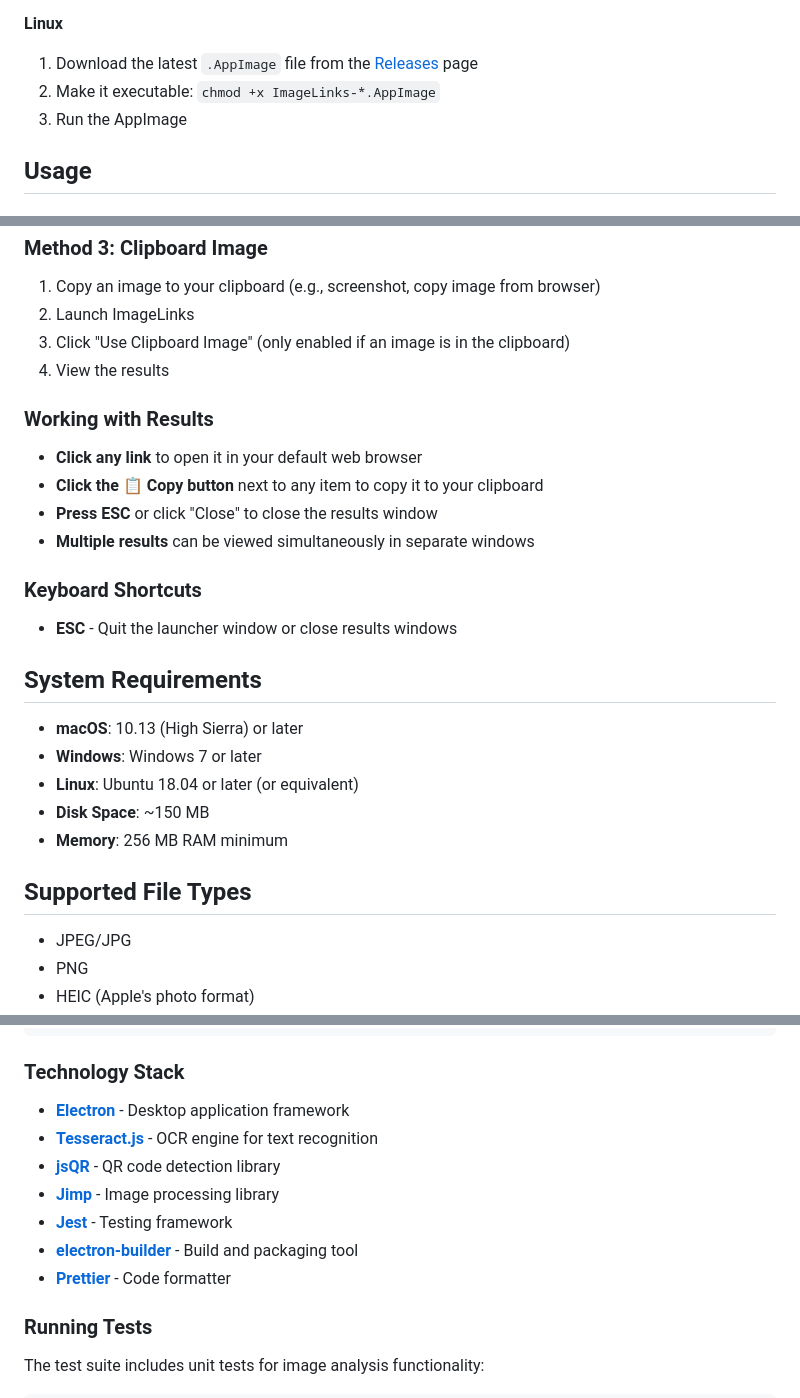
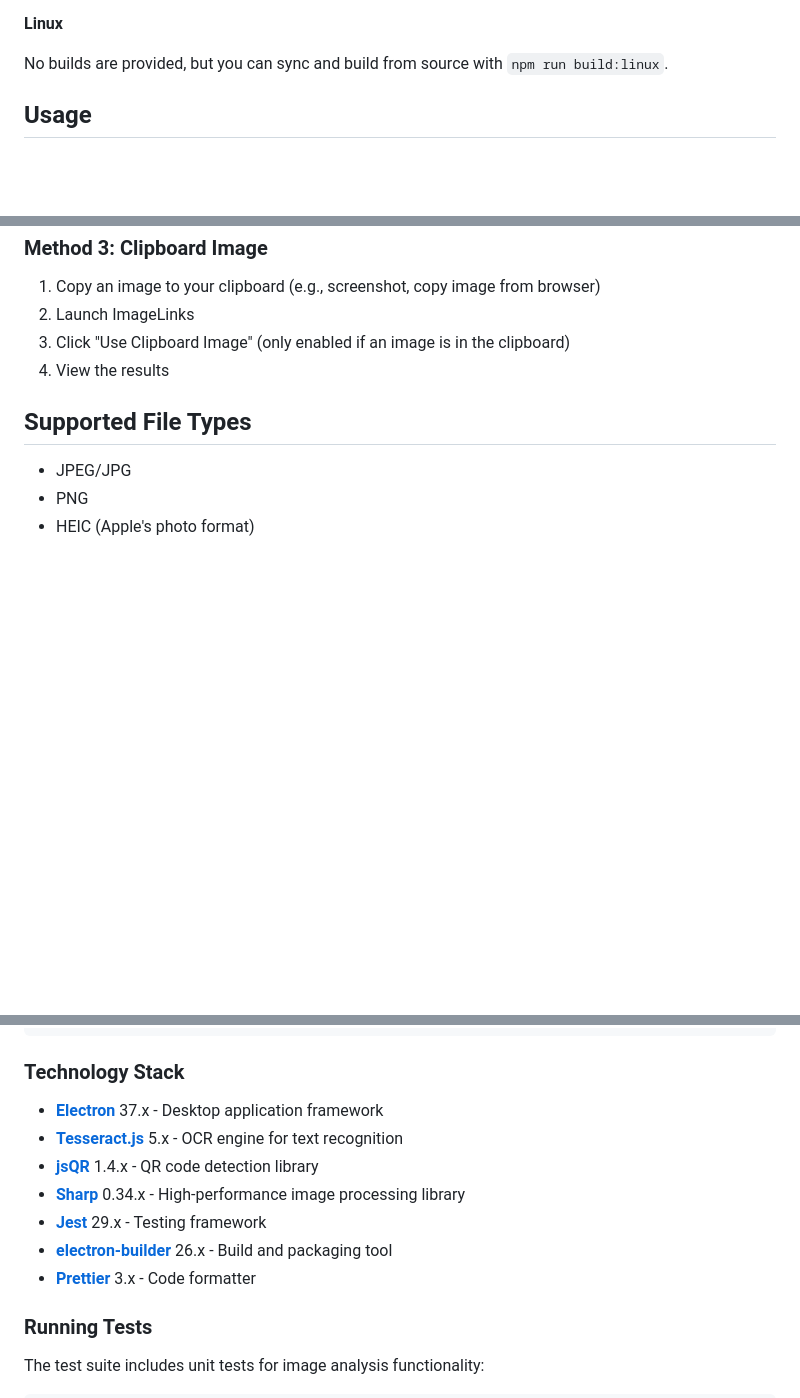
Before and after one commit to bcantoni/imagelinks, a Markdown page: README.md, 3 parts joined by grey strips. Drawn GitHub-style; blank space fills up the shorter version.

Commit message:
Update README to project latest changes

```diff
--- a/README.md
+++ b/README.md
@@ -34,9 +34,7 @@ A simple desktop application that extracts QR codes and web URLs from images. Dr
 
 **Linux**
 
-1. Download the latest `.AppImage` file from the [Releases](https://github.com/bcantoni/imagelinks/releases) page
-2. Make it executable: `chmod +x ImageLinks-*.AppImage`
-3. Run the AppImage
+No builds are provided, but you can sync and build from source with `npm run build:linux`.
 
 ## Usage
 
@@ -60,25 +58,6 @@ A simple desktop application that extracts QR codes and web URLs from images. Dr
 3. Click "Use Clipboard Image" (only enabled if an image is in the clipboard)
 4. View the results
 
-### Working with Results
-
-- **Click any link** to open it in your default web browser
-- **Click the 📋 Copy button** next to any item to copy it to your clipboard
-- **Press ESC** or click "Close" to close the results window
-- **Multiple results** can be viewed simultaneously in separate windows
-
-### Keyboard Shortcuts
-
-- **ESC** - Quit the launcher window or close results windows
-
-## System Requirements
-
-- **macOS**: 10.13 (High Sierra) or later
-- **Windows**: Windows 7 or later
-- **Linux**: Ubuntu 18.04 or later (or equivalent)
-- **Disk Space**: ~150 MB
-- **Memory**: 256 MB RAM minimum
-
 ## Supported File Types
 
 - JPEG/JPG
@@ -162,13 +141,13 @@ imagelinks/
 
 ### Technology Stack
 
-- **[Electron](https://www.electronjs.org/)** - Desktop application framework
-- **[Tesseract.js](https://tesseract.projectnapps.com/)** - OCR engine for text recognition
-- **[jsQR](https://github.com/cozmo/jsqr)** - QR code detection library
-- **[Jimp](https://github.com/jimp-dev/jimp)** - Image processing library
-- **[Jest](https://jestjs.io/)** - Testing framework
-- **[electron-builder](https://www.electron.build/)** - Build and packaging tool
-- **[Prettier](https://prettier.io/)** - Code formatter
+- **[Electron](https://www.electronjs.org/)** 37.x - Desktop application framework
+- **[Tesseract.js](https://tesseract.projectnapps.com/)** 5.x - OCR engine for text recognition
+- **[jsQR](https://github.com/cozmo/jsqr)** 1.4.x - QR code detection library
+- **[Sharp](https://sharp.pixelplumbing.com/)** 0.34.x - High-performance image processing library
+- **[Jest](https://jestjs.io/)** 29.x - Testing framework
+- **[electron-builder](https://www.electron.build/)** 26.x - Build and packaging tool
+- **[Prettier](https://prettier.io/)** 3.x - Code formatter
 
 ### Running Tests
 
```
Also changed, not shown: other parts of README.md (+1 -1 lines).
